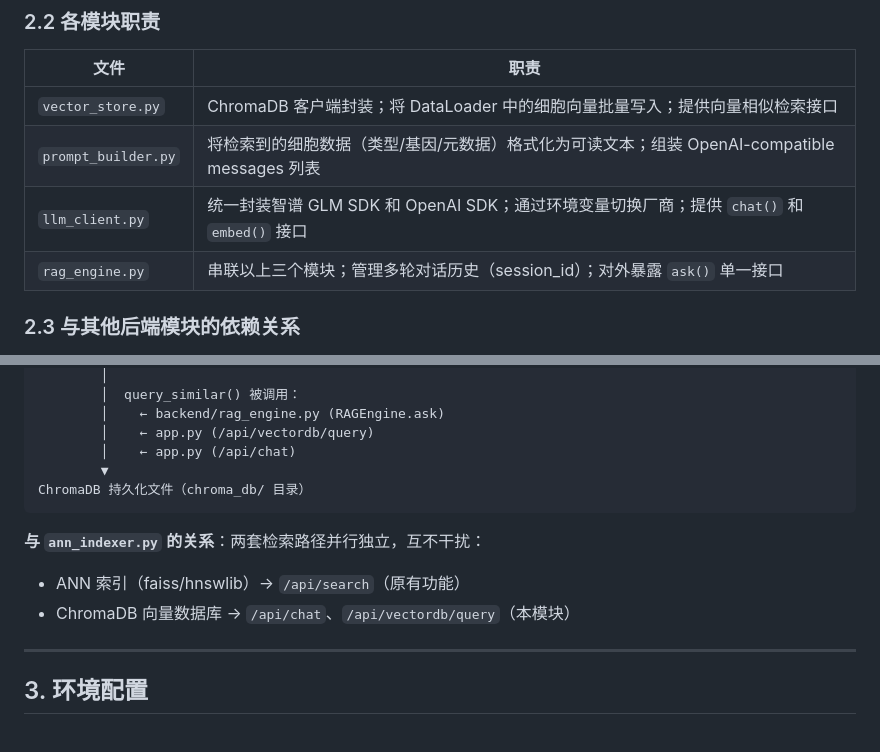
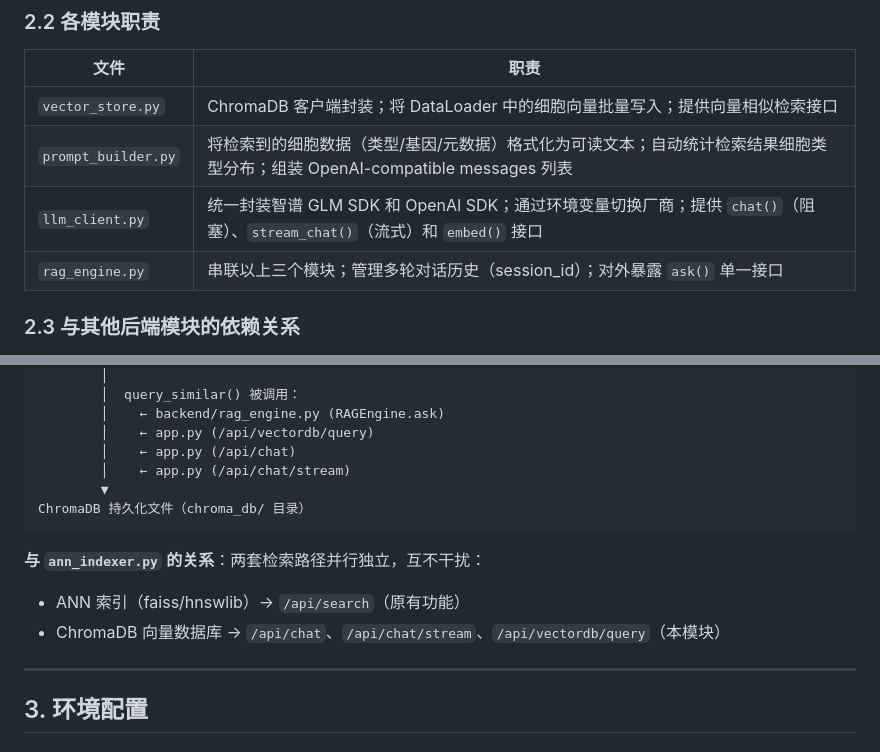
Before and after one commit to cacacacc/Single-Cell-Ann-System, a Markdown page: docs/后端-RAG开发/rag_module_usage.md, 2 parts joined by grey strips. Rendered like a GitHub page.

````diff
--- a/docs/后端-RAG开发/rag_module_usage.md
+++ b/docs/后端-RAG开发/rag_module_usage.md
@@ -48,8 +48,8 @@ backend/rag_engine.py      # RAG 完整流程引擎
 | 文件 | 职责 |
 |---|---|
 | `vector_store.py` | ChromaDB 客户端封装；将 DataLoader 中的细胞向量批量写入；提供向量相似检索接口 |
-| `prompt_builder.py` | 将检索到的细胞数据（类型/基因/元数据）格式化为可读文本；组装 OpenAI-compatible messages 列表 |
-| `llm_client.py` | 统一封装智谱 GLM SDK 和 OpenAI SDK；通过环境变量切换厂商；提供 `chat()` 和 `embed()` 接口 |
+| `prompt_builder.py` | 将检索到的细胞数据（类型/基因/元数据）格式化为可读文本；自动统计检索结果细胞类型分布；组装 OpenAI-compatible messages 列表 |
+| `llm_client.py` | 统一封装智谱 GLM SDK 和 OpenAI SDK；通过环境变量切换厂商；提供 `chat()`（阻塞）、`stream_chat()`（流式）和 `embed()` 接口 |
 | `rag_engine.py` | 串联以上三个模块；管理多轮对话历史（session_id）；对外暴露 `ask()` 单一接口 |
 
 ### 2.3 与其他后端模块的依赖关系
@@ -70,13 +70,14 @@ backend/vector_store.py (CellVectorStore)
         │    ← backend/rag_engine.py (RAGEngine.ask)
         │    ← app.py (/api/vectordb/query)
         │    ← app.py (/api/chat)
+        │    ← app.py (/api/chat/stream)
         ▼
 ChromaDB 持久化文件（chroma_db/ 目录）
 ```
 
 **与 `ann_indexer.py` 的关系**：两套检索路径并行独立，互不干扰：
 - ANN 索引（faiss/hnswlib）→ `/api/search`（原有功能）
-- ChromaDB 向量数据库 → `/api/chat`、`/api/vectordb/query`（本模块）
+- ChromaDB 向量数据库 → `/api/chat`、`/api/chat/stream`、`/api/vectordb/query`（本模块）
 
 ---
 
````
Also changed, not shown: other parts of docs/后端-RAG开发/rag_module_usage.md (+51 -5 lines).
